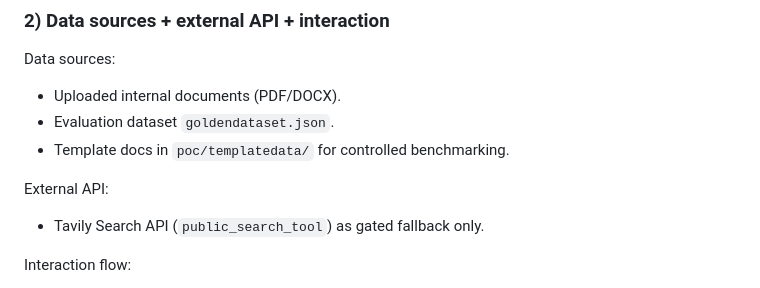
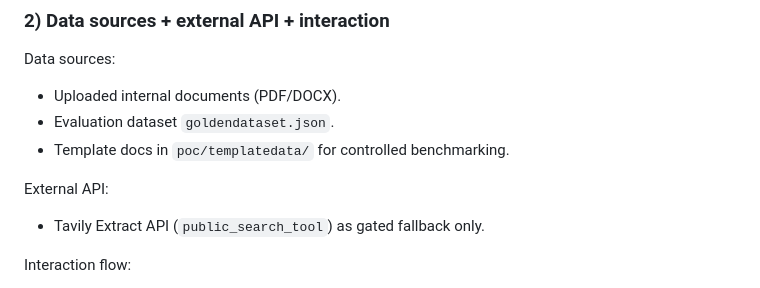
Before and after one commit to akatalinic/AIE9-ContextChallanger, a Markdown page: poc/documentation/CertChallengeSubmission.md, the part around the change. Drawn GitHub-style.

Commit message:
We use tavily extract

```diff
--- a/poc/documentation/CertChallengeSubmission.md
+++ b/poc/documentation/CertChallengeSubmission.md
@@ -110,7 +110,7 @@ Data sources:
 
 External API:
 
-- Tavily Search API (`public_search_tool`) as gated fallback only.
+- Tavily Extract API (`public_search_tool`) as gated fallback only.
 
 Interaction flow:
 
```
